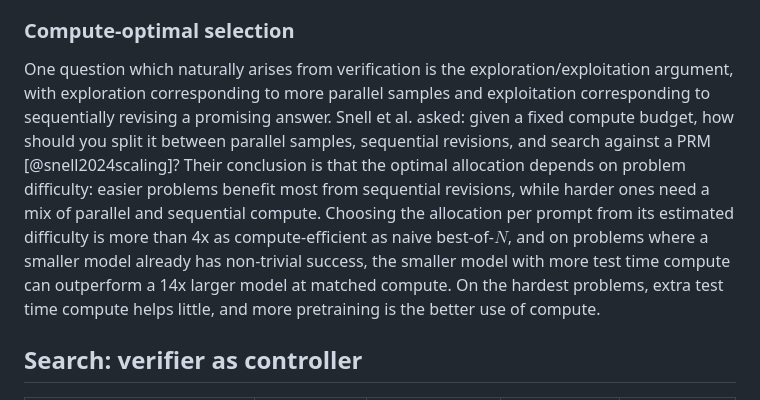
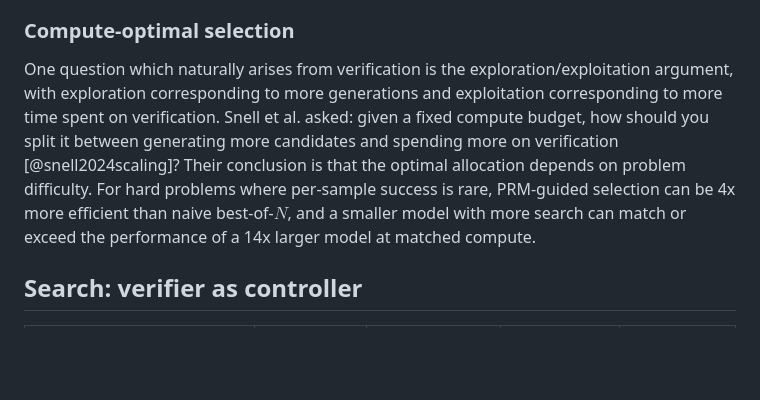
Before and after one commit to kiankyars/rlvrbook, a Markdown page: book/chapters/06-search-and-test-time-verification.md, the part around the change. Rendered like a GitHub page; blank space fills up the shorter version.

```diff
--- a/book/chapters/06-search-and-test-time-verification.md
+++ b/book/chapters/06-search-and-test-time-verification.md
@@ -220,7 +220,7 @@ Best-of-$N$ therefore depends on the verifier's precision in the selected tail,
 
 ### Compute-optimal selection
 
-One question which naturally arises from verification is the exploration/exploitation argument, with exploration corresponding to more parallel samples and exploitation corresponding to sequentially revising a promising answer. Snell et al. asked: given a fixed compute budget, how should you split it between parallel samples, sequential revisions, and search against a PRM [@snell2024scaling]? Their conclusion is that the optimal allocation depends on problem difficulty: easier problems benefit most from sequential revisions, while harder ones need a mix of parallel and sequential compute. Choosing the allocation per prompt from its estimated difficulty is more than 4x as compute-efficient as naive best-of-$N$, and on problems where a smaller model already has non-trivial success, the smaller model with more test time compute can outperform a 14x larger model at matched compute. On the hardest problems, extra test time compute helps little, and more pretraining is the better use of compute.
+One question which naturally arises from verification is the exploration/exploitation argument, with exploration corresponding to more generations and exploitation corresponding to more time spent on verification. Snell et al. asked: given a fixed compute budget, how should you split it between generating more candidates and spending more on verification [@snell2024scaling]? Their conclusion is that the optimal allocation depends on problem difficulty. For hard problems where per-sample success is rare, PRM-guided selection can be 4x more efficient than naive best-of-$N$, and a smaller model with more search can match or exceed the performance of a 14x larger model at matched compute.
 
 ## Search: verifier as controller
 
```
